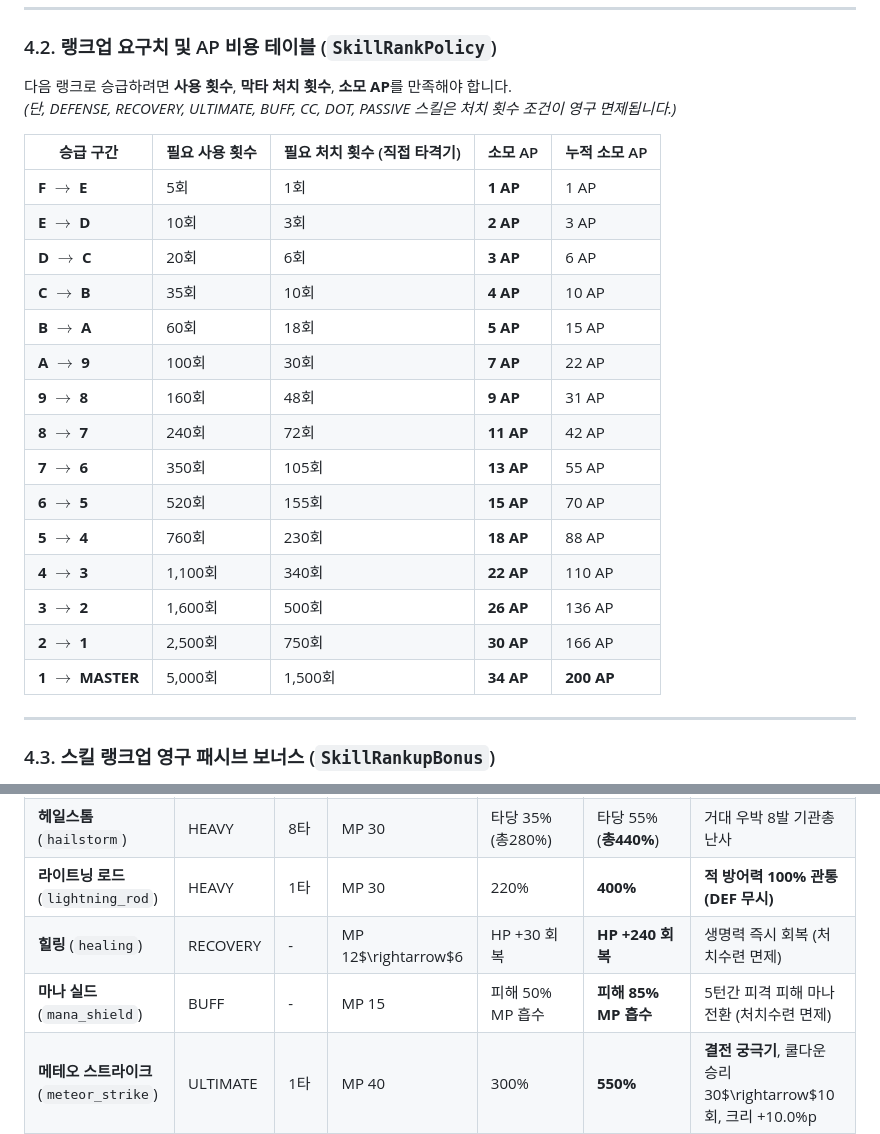
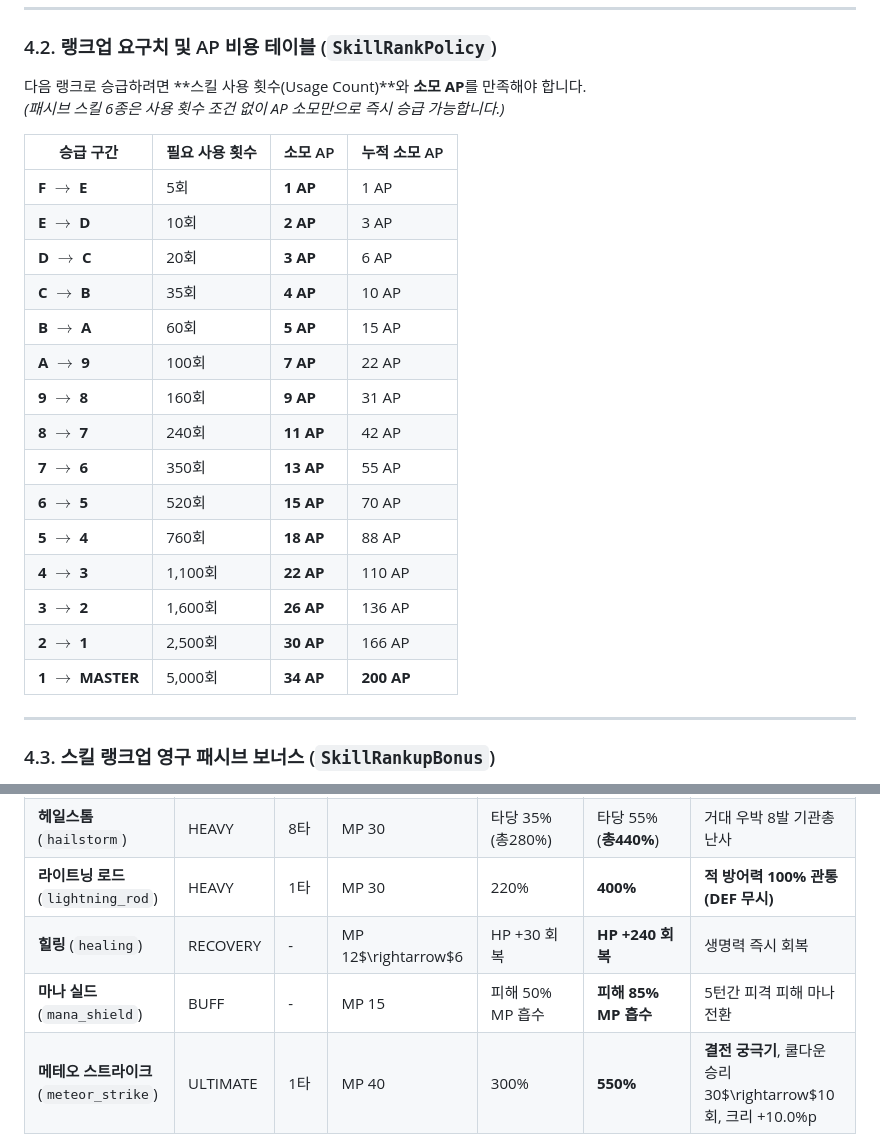
Before and after one commit to gonyda/myapps, a Markdown page: myrpg/README.md, 2 parts joined by grey strips. GitHub-like rendering.

Commit message:
docs(myrpg): 스킬 승급 조건 단순화에 따른 README.md 현행화
- 4.2절 랭크업 요구치 및 AP 비용 테이블에서 막타 처치 횟수 컬럼 제거 및 사용 횟수 단일화 반영
- 힐링 및 마나 실드 설명에서 불필요해진 (처치수련 면제) 문구 정리

```diff
--- a/myrpg/README.md
+++ b/myrpg/README.md
@@ -227,26 +227,26 @@ $$\text{F} \rightarrow \text{E} \rightarrow \text{D} \rightarrow \text{C} \right
 ---
 
 ### 4.2. 랭크업 요구치 및 AP 비용 테이블 (`SkillRankPolicy`)
-다음 랭크로 승급하려면 **사용 횟수**, **막타 처치 횟수**, **소모 AP**를 만족해야 합니다.
-*(단, DEFENSE, RECOVERY, ULTIMATE, BUFF, CC, DOT, PASSIVE 스킬은 처치 횟수 조건이 영구 면제됩니다.)*
+다음 랭크로 승급하려면 **스킬 사용 횟수(Usage Count)**와 **소모 AP**를 만족해야 합니다.
+*(패시브 스킬 6종은 사용 횟수 조건 없이 AP 소모만으로 즉시 승급 가능합니다.)*
 
-| 승급 구간 | 필요 사용 횟수 | 필요 처치 횟수 (직접 타격기) | 소모 AP | 누적 소모 AP |
-|---|---|---|---|---|
-| **F $\rightarrow$ E** | 5회 | 1회 | **1 AP** | 1 AP |
-| **E $\rightarrow$ D** | 10회 | 3회 | **2 AP** | 3 AP |
-| **D $\rightarrow$ C** | 20회 | 6회 | **3 AP** | 6 AP |
-| **C $\rightarrow$ B** | 35회 | 10회 | **4 AP** | 10 AP |
-| **B $\rightarrow$ A** | 60회 | 18회 | **5 AP** | 15 AP |
-| **A $\rightarrow$ 9** | 100회 | 30회 | **7 AP** | 22 AP |
-| **9 $\rightarrow$ 8** | 160회 | 48회 | **9 AP** | 31 AP |
-| **8 $\rightarrow$ 7** | 240회 | 72회 | **11 AP** | 42 AP |
-| **7 $\rightarrow$ 6** | 350회 | 105회 | **13 AP** | 55 AP |
-| **6 $\rightarrow$ 5** | 520회 | 155회 | **15 AP** | 70 AP |
-| **5 $\rightarrow$ 4** | 760회 | 230회 | **18 AP** | 88 AP |
-| **4 $\rightarrow$ 3** | 1,100회 | 340회 | **22 AP** | 110 AP |
-| **3 $\rightarrow$ 2** | 1,600회 | 500회 | **26 AP** | 136 AP |
-| **2 $\rightarrow$ 1** | 2,500회 | 750회 | **30 AP** | 166 AP |
-| **1 $\rightarrow$ MASTER** | 5,000회 | 1,500회 | **34 AP** | **200 AP** |
+| 승급 구간 | 필요 사용 횟수 | 소모 AP | 누적 소모 AP |
+|---|---|---|---|
+| **F $\rightarrow$ E** | 5회 | **1 AP** | 1 AP |
+| **E $\rightarrow$ D** | 10회 | **2 AP** | 3 AP |
+| **D $\rightarrow$ C** | 20회 | **3 AP** | 6 AP |
+| **C $\rightarrow$ B** | 35회 | **4 AP** | 10 AP |
+| **B $\rightarrow$ A** | 60회 | **5 AP** | 15 AP |
+| **A $\rightarrow$ 9** | 100회 | **7 AP** | 22 AP |
+| **9 $\rightarrow$ 8** | 160회 | **9 AP** | 31 AP |
+| **8 $\rightarrow$ 7** | 240회 | **11 AP** | 42 AP |
+| **7 $\rightarrow$ 6** | 350회 | **13 AP** | 55 AP |
+| **6 $\rightarrow$ 5** | 520회 | **15 AP** | 70 AP |
+| **5 $\rightarrow$ 4** | 760회 | **18 AP** | 88 AP |
+| **4 $\rightarrow$ 3** | 1,100회 | **22 AP** | 110 AP |
+| **3 $\rightarrow$ 2** | 1,600회 | **26 AP** | 136 AP |
+| **2 $\rightarrow$ 1** | 2,500회 | **30 AP** | 166 AP |
+| **1 $\rightarrow$ MASTER** | 5,000회 | **34 AP** | **200 AP** |
 
 ---
 
@@ -297,8 +297,8 @@ $$\text{F} \rightarrow \text{E} \rightarrow \text{D} \rightarrow \text{C} \right
 | **아이스 스피어** (`ice_spear`) | HEAVY | 2타 | MP 20 | 타당 80% (총160%) | 타당 140% (**총280%**) | **1턴간 적 완전 빙결 (행동불능)** |
 | **헤일스톰** (`hailstorm`) | HEAVY | 8타 | MP 30 | 타당 35% (총280%) | 타당 55% (**총440%**) | 거대 우박 8발 기관총 난사 |
 | **라이트닝 로드** (`lightning_rod`) | HEAVY | 1타 | MP 30 | 220% | **400%** | **적 방어력 100% 관통 (DEF 무시)** |
-| **힐링** (`healing`) | RECOVERY | - | MP 12$\rightarrow$6 | HP +30 회복 | **HP +240 회복** | 생명력 즉시 회복 (처치수련 면제) |
-| **마나 실드** (`mana_shield`) | BUFF | - | MP 15 | 피해 50% MP 흡수 | **피해 85% MP 흡수** | 5턴간 피격 피해 마나 전환 (처치수련 면제) |
+| **힐링** (`healing`) | RECOVERY | - | MP 12$\rightarrow$6 | HP +30 회복 | **HP +240 회복** | 생명력 즉시 회복 |
+| **마나 실드** (`mana_shield`) | BUFF | - | MP 15 | 피해 50% MP 흡수 | **피해 85% MP 흡수** | 5턴간 피격 피해 마나 전환 |
 | **메테오 스트라이크** (`meteor_strike`) | ULTIMATE | 1타 | MP 40 | 300% | **550%** | **결전 궁극기**, 쿨다운 승리 30$\rightarrow$10회, 크리 +10.0%p |
 
 #### 4. 공용 및 방어 스킬 (2종)
```
